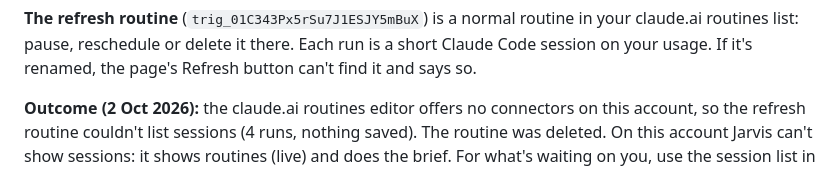
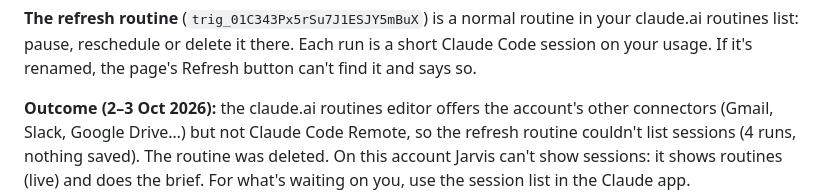
Before and after one commit to samerpik/Playground, a Markdown page: projects/jarvis/README.md, the part around the change. Rendered like a GitHub page.

Commit message:
Jarvis: note that routines can't get the Claude Code Remote connector
The routines editor lists the account's other connectors but not
Claude Code Remote, so the refresh routine can't work. Deleted it.

Co-Authored-By: Claude Opus 5.5 <noreply@anthropic.com>
Claude-Session: https://claude.ai/code/session_01KJXchE6875uuzzGmeK3GJX

```diff
--- a/projects/jarvis/README.md
+++ b/projects/jarvis/README.md
@@ -29,8 +29,9 @@ Brief me still works.
 routines list: pause, reschedule or delete it there. Each run is a short Claude Code session on
 your usage. If it's renamed, the page's Refresh button can't find it and says so.
 
-**Outcome (2 Oct 2026):** the claude.ai routines editor offers no connectors on this account,
-so the refresh routine couldn't list sessions (4 runs, nothing saved). The routine was deleted.
+**Outcome (2–3 Oct 2026):** the claude.ai routines editor offers the account's other
+connectors (Gmail, Slack, Google Drive…) but not Claude Code Remote, so the refresh routine
+couldn't list sessions (4 runs, nothing saved). The routine was deleted.
 On this account Jarvis can't show sessions: it shows routines (live) and does the brief. For
 what's waiting on you, use the session list in the Claude app.
 
```
Also changed, not shown: 1 other file.
